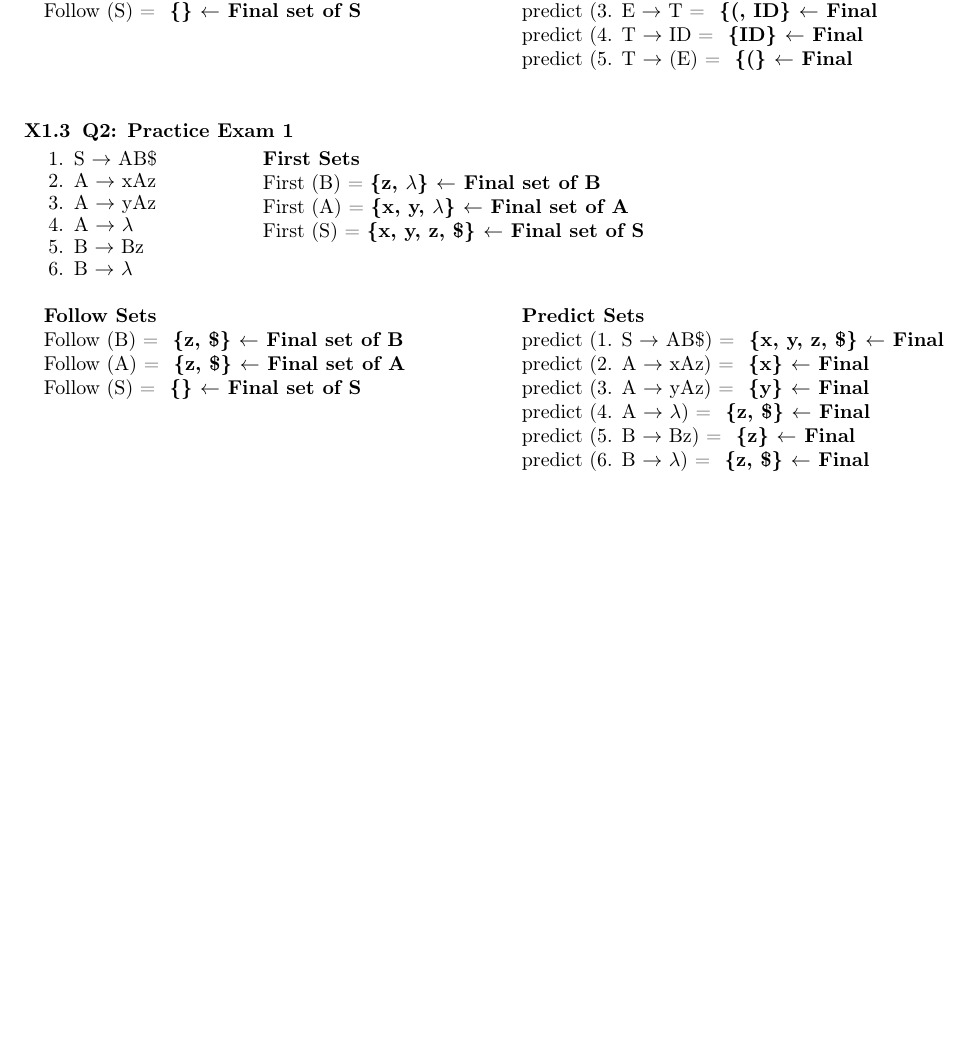
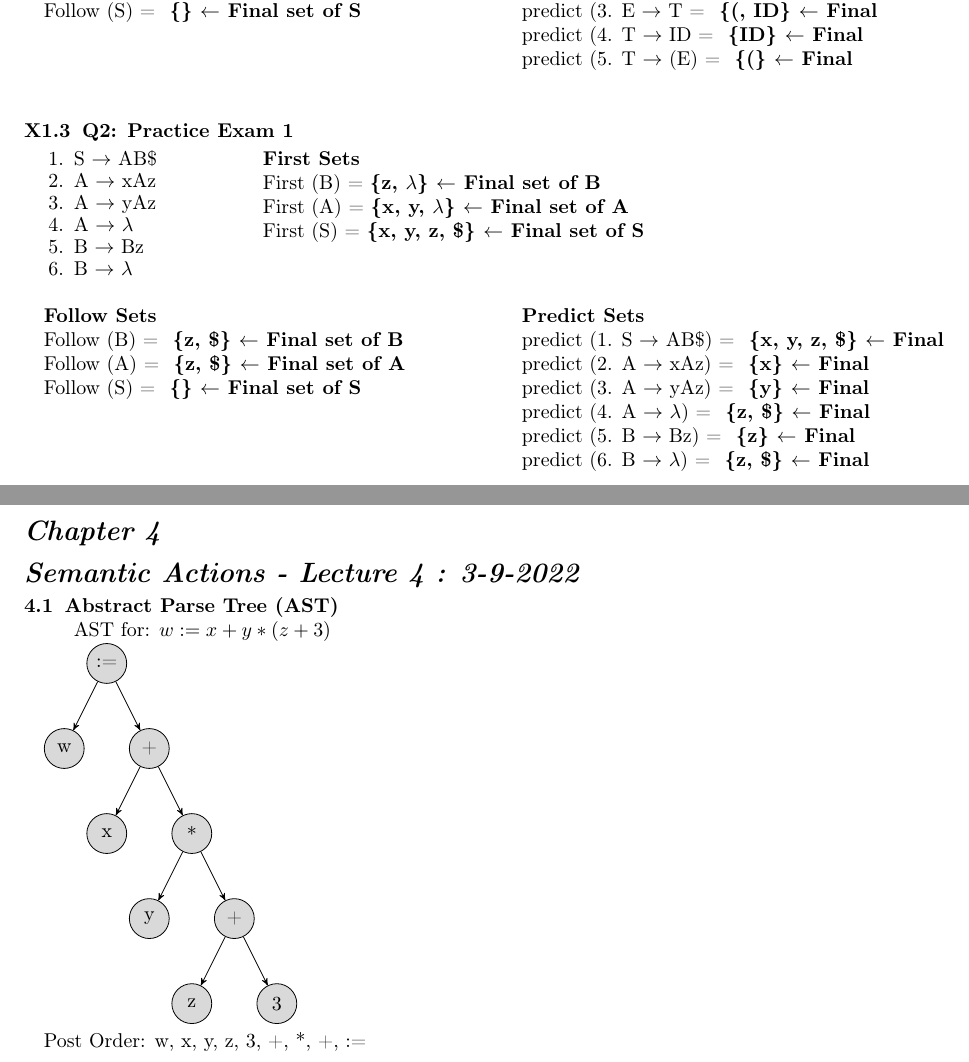
Before and after one commit to wltjr/cop4620-notes, a LaTeX document (COP4620_Notes.tex): part of page 19 of 19 before the commit and two parts of pages 19 and 20 of 20 after it, the two joined at a grey line, cut so that both start at the same text, the shorter picture padded with empty space. Compiled offline with pdfLaTeX.

Commit message:
COP4620_Notes.tex: Initial chapter for Semantic Actions

```diff
--- a/COP4620_Notes.tex
+++ b/COP4620_Notes.tex
@@ -1775,4 +1775,37 @@ State 0
     predict (6. B $\rightarrow$ $\lambda$) = \textbf{ \{z, \$\} $\leftarrow$ Final}\newline
 \end{multicols}
 
+\renewcommand\thechapter{4}
+\chapter{Semantic Actions - Lecture 4 : 3-9-2022}
+\section{Abstract Parse Tree (AST)}
+%\begin{multicols}{2}
+AST for: $w := x + y * (z + 3)$ \newline
+    \begin{tikzpicture}
+    \node[vertex]
+    {:=}
+        child {
+            node[vertex] {w}
+        } child {
+            node[vertex] {+}
+            child { node[vertex] {x} }
+            child {
+                node[vertex] {*}
+                child { node[vertex] {y} }
+                child {
+                    node[vertex] {+}
+                    child { node[vertex] {z} }
+                    child {
+                        node[vertex] {3}
+                    }
+                }
+            }
+        }
+    ;
+\end{tikzpicture} \newline
+Post Order: w, x, y, z, 3, +, *, +, :=
+%\end{multicols}
+
+
+
+
 \end{document}
```
